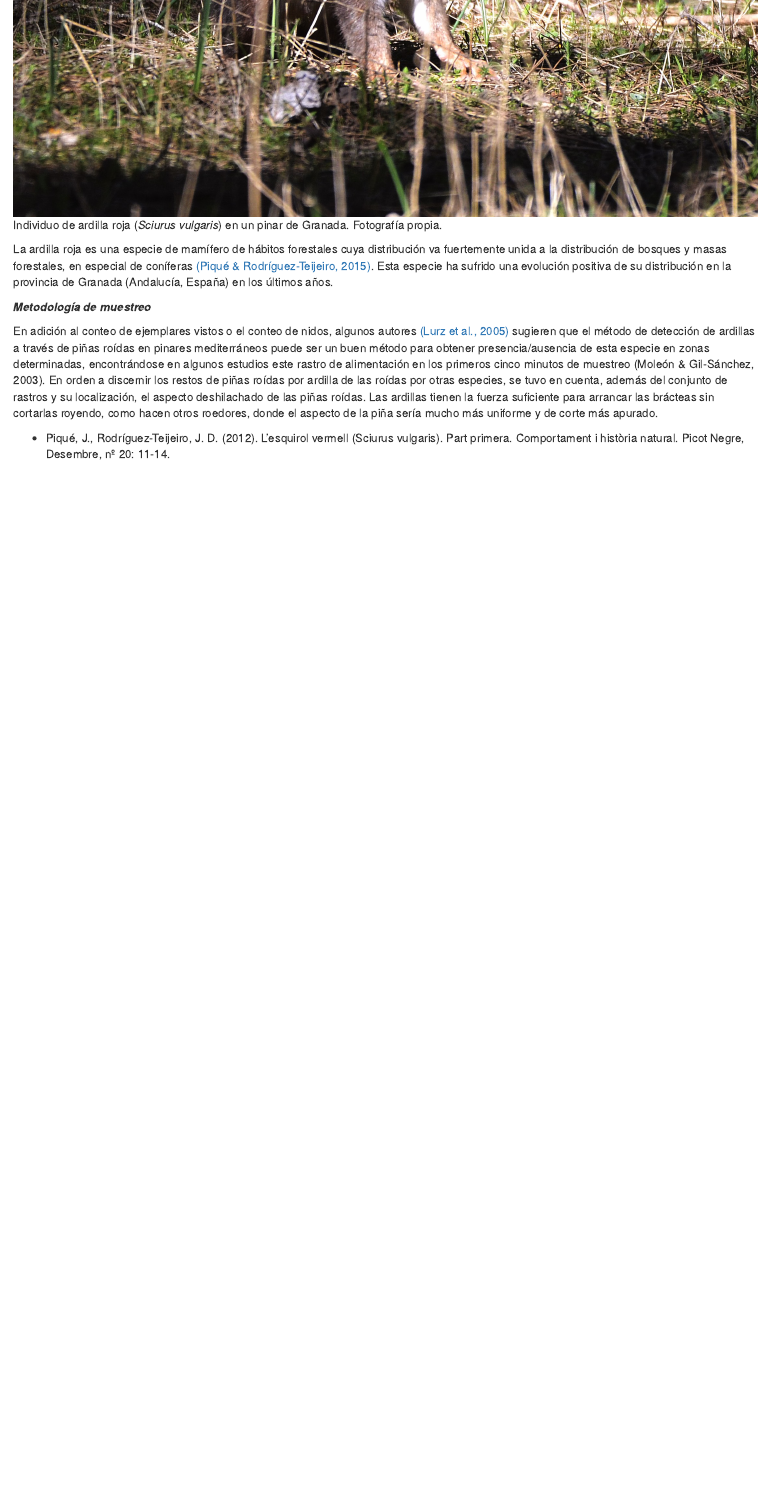
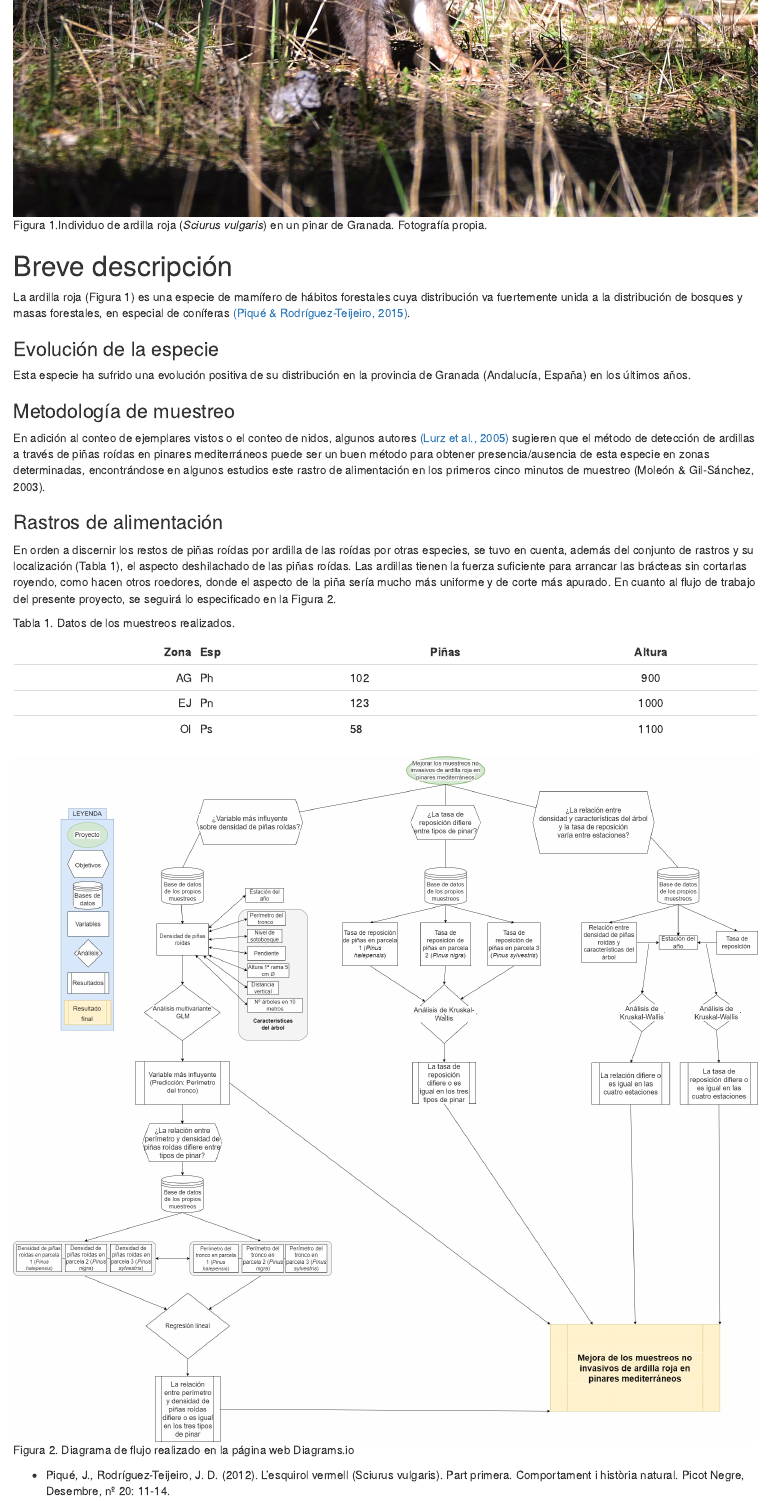
Before and after one commit to ElsaSendra/ecoinf_elsasendra, an R Markdown document (Creacion_archivos_dinamicos_ESF.Rmd): the page in a window 1100 px wide, from 640 px down. The pictures show the output file Creacion_archivos_dinamicos_ESF.html that the author committed with the source, opened offline.

Commit message:
Añado diagrama de flujo y hago algunas correcciones

````diff
--- a/Creacion_archivos_dinamicos_ESF.Rmd
+++ b/Creacion_archivos_dinamicos_ESF.Rmd
@@ -9,11 +9,11 @@ output: html_document
 knitr::opts_chunk$set(echo = TRUE)
 ```
 
-![Individuo de ardilla roja (*Sciurus vulgaris*) en un pinar de Granada. Fotografía propia.](C:\\Users\\Elsa Sendra Felipe\\Desktop\\GRANADA-MASTER\\1ER SEMESTRE\\ECOINFORMÁTICA\\GIT Respositorio RStudio\\ecoinf_elsasendra2\\4.jpg)
+![Figura 1.Individuo de ardilla roja (*Sciurus vulgaris*) en un pinar de Granada. Fotografía propia.](C:\\Users\\Elsa Sendra Felipe\\Desktop\\GRANADA-MASTER\\1ER SEMESTRE\\ECOINFORMÁTICA\\GIT Respositorio RStudio\\ecoinf_elsasendra2\\4.jpg)
 
 # Breve descripción
 
-La ardilla roja es una especie de mamífero de hábitos forestales cuya distribución va fuertemente unida a la distribución de bosques y masas forestales, en especial de coníferas [(Piqué & Rodríguez-Teijeiro, 2015)](https://parcsnaturals.gencat.cat/web/.content/home/cadi_moixero/coneixeu_nos/centre_de_documentacio/fons_documental/publicacions_del_parc/revistes_i_butlletins/el_picot_negre_20/picot20gf.pdf).
+La ardilla roja (Figura 1) es una especie de mamífero de hábitos forestales cuya distribución va fuertemente unida a la distribución de bosques y masas forestales, en especial de coníferas [(Piqué & Rodríguez-Teijeiro, 2015)](https://parcsnaturals.gencat.cat/web/.content/home/cadi_moixero/coneixeu_nos/centre_de_documentacio/fons_documental/publicacions_del_parc/revistes_i_butlletins/el_picot_negre_20/picot20gf.pdf).
 
 ### Evolución de la especie
 
@@ -25,7 +25,20 @@ En adición al conteo de ejemplares vistos o el conteo de nidos, algunos autores
 
 ### Rastros de alimentación
 
-En orden a discernir los restos de piñas roídas por ardilla de las roídas por otras especies, se tuvo en cuenta, además del conjunto de rastros y su localización, el aspecto deshilachado de las piñas roídas. Las ardillas tienen la fuerza suficiente para arrancar las brácteas sin cortarlas royendo, como hacen otros roedores, donde el aspecto de la piña sería mucho más uniforme y de corte más apurado.
+En orden a discernir los restos de piñas roídas por ardilla de las roídas por otras especies, se tuvo en cuenta, además del conjunto de rastros y su localización (Tabla 1), el aspecto deshilachado de las piñas roídas. Las ardillas tienen la fuerza suficiente para arrancar las brácteas sin cortarlas royendo, como hacen otros roedores, donde el aspecto de la piña sería mucho más uniforme y de corte más apurado. En cuanto al flujo de trabajo del presente proyecto, se seguirá lo especificado en la Figura 2.
+
+Tabla 1. Datos de los muestreos realizados.
+
+| Zona  | Esp  | Piñas | Altura |
+|------:|:-----|-------|:------:|
+|   AG  |  Ph  |   102 |  900   |
+|   EJ  |  Pn  |   123 |  1000  |
+|   OI  |  Ps  |    58 |  1100  |
+
+
+
+![Figura 2. Diagrama de flujo realizado en la página web Diagrams.io](C:\Users\Elsa Sendra Felipe\Desktop\GRANADA-MASTER\1ER SEMESTRE\ECOINFORMÁTICA\GIT Respositorio RStudio\ecoinf_elsasendra2\Diagrama_flujo_ESF_ARDILLAS.jpg)
+
 
 -
 Piqué, J., Rodríguez-Teijeiro, J. D. (2012). L’esquirol vermell (Sciurus vulgaris). Part primera. Comportament i història natural. Picot Negre, Desembre, nº 20: 11-14.
````
Also changed, not shown: Creacion_archivos_dinamicos_ESF.html, Diagrama_flujo_ESF_ARDILLAS.jpg (added).
